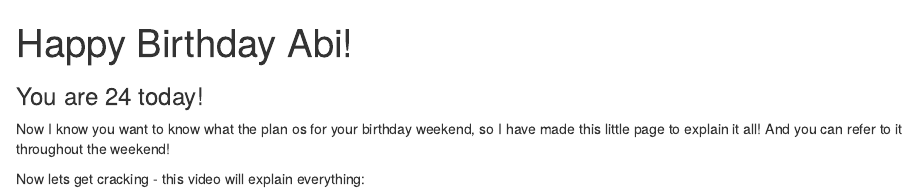
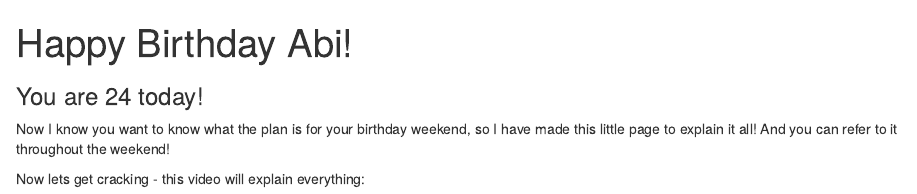
Before and after one commit to EthanBeal24/abi-24-birthday, an R Markdown document (index.Rmd): the page in a window 1100 px wide, from its top. Rendered offline with R 4.5, knitr and Pandoc, with nearby package versions; drawn as R Markdown's standard HTML page in place of the format the file asks for; some code elsewhere in the file could not run offline.

Commit message:
spelling correction

```diff
--- a/index.Rmd
+++ b/index.Rmd
@@ -21,7 +21,7 @@ library(googlesheets4)
 
 ### You are 24 today!
 
-Now I know you want to know what the plan os for your birthday weekend, so I have made this little page to explain it all! And you can refer to it throughout the weekend!
+Now I know you want to know what the plan is for your birthday weekend, so I have made this little page to explain it all! And you can refer to it throughout the weekend!
 
 Now lets get cracking - this video will explain everything:
 
```
